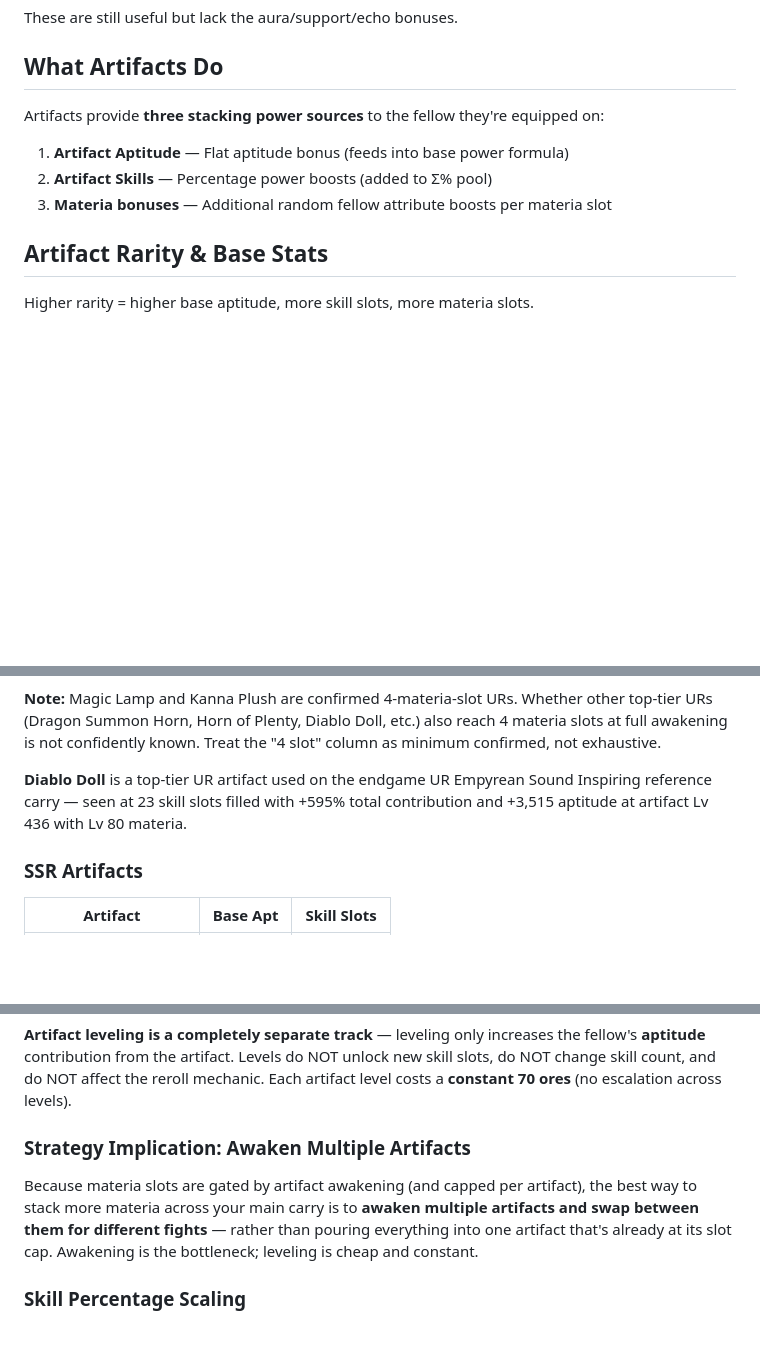
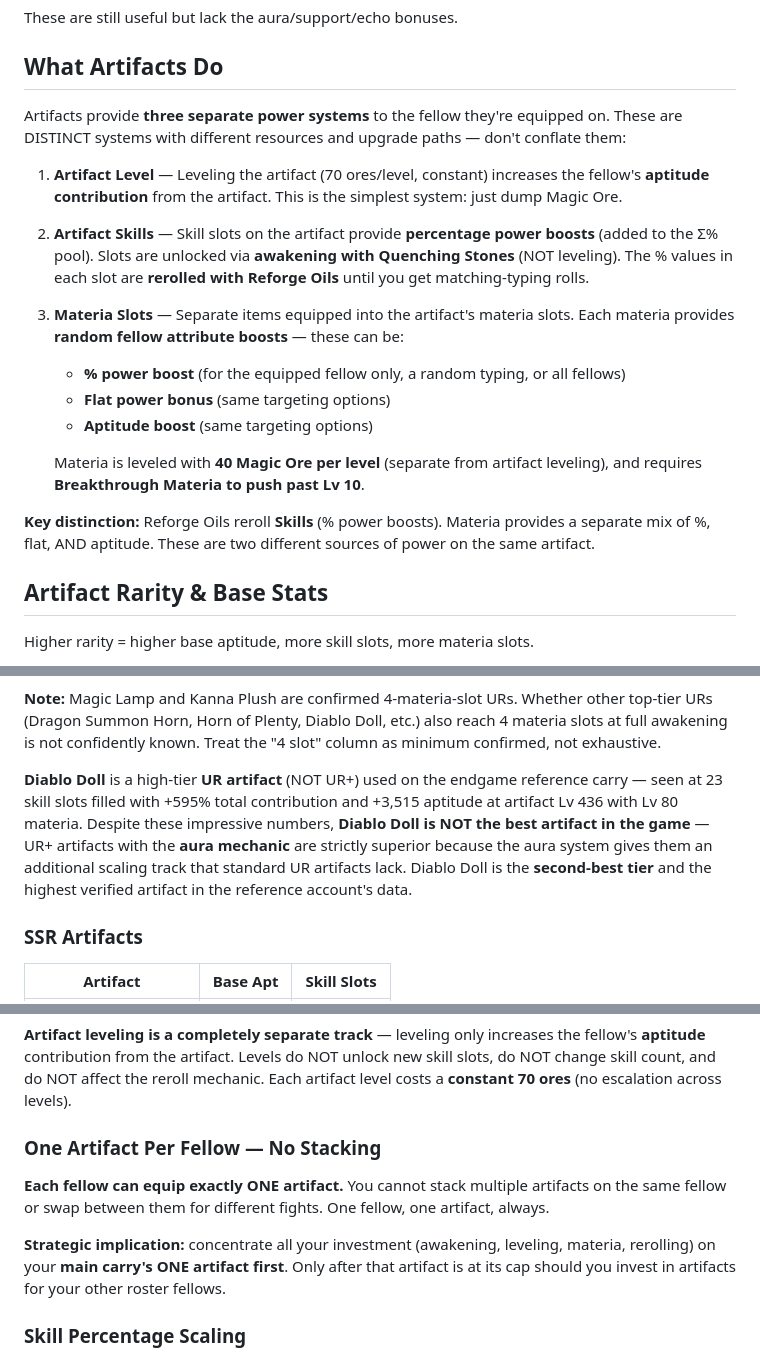
Before and after one commit to susarlar/isl, a Markdown page: quanticaiengineering/knowledge/artifacts.md, 3 parts joined by grey strips. Drawn GitHub-style; blank space fills up the shorter version.

Commit message:
Fix artifact mechanics: skills vs materia, one per fellow, Diablo Doll is UR not UR+
Three corrections from user feedback on the Freesia test:

1. Skills and Materia are SEPARATE systems on the same artifact:
   - Skills = % power boosts, rerolled with Reforge Oils, slots unlocked
     via Quenching Stone awakening
   - Materia = separate items in materia slots that can give % boost,
     flat bonus, OR aptitude (each can target the equipped fellow only,
     a random typing, or all fellows)
   - The old doc conflated these. Now explicitly documents three distinct
     power systems: Artifact Level (aptitude), Skills (% via oils),
     Materia (mixed via ores + Breakthrough Materia)

2. One artifact per fellow — no stacking or swapping:
   - Removed the "awaken multiple artifacts and swap between them for
     different fights" advice (was wrong — each fellow equips exactly
     one artifact, period)
   - New framing: concentrate all investment on your main carry's ONE
     artifact first, spread to roster fellows' artifacts only after

3. Diablo Doll is UR tier (second best), not UR+:
   - UR+ artifacts with the aura mechanic are strictly superior
   - Diablo Doll is the highest verified artifact in the reference
     account's data but NOT the best available in the game
   - Updated advanced-strategies.md to recommend UR+ with aura as
     first choice, standard UR (Magic Lamp, Kanna Plush, Diablo Doll
     tier) as fallback
   - Added "each fellow equips ONE artifact only — no stacking" to
     the artifact priority list

Retrieval suite: 65/65 still passing.

Co-Authored-By: Claude Opus 4.6 (1M context) <noreply@anthropic.com>

```diff
--- a/quanticaiengineering/knowledge/artifacts.md
+++ b/quanticaiengineering/knowledge/artifacts.md
@@ -38,10 +38,18 @@ These are still useful but lack the aura/support/echo bonuses.
 
 ## What Artifacts Do
 
-Artifacts provide **three stacking power sources** to the fellow they're equipped on:
-1. **Artifact Aptitude** — Flat aptitude bonus (feeds into base power formula)
-2. **Artifact Skills** — Percentage power boosts (added to Σ% pool)
-3. **Materia bonuses** — Additional random fellow attribute boosts per materia slot
+Artifacts provide **three separate power systems** to the fellow they're equipped on. These are DISTINCT systems with different resources and upgrade paths — don't conflate them:
+
+1. **Artifact Level** — Leveling the artifact (70 ores/level, constant) increases the fellow's **aptitude contribution** from the artifact. This is the simplest system: just dump Magic Ore.
+2. **Artifact Skills** — Skill slots on the artifact provide **percentage power boosts** (added to the Σ% pool). Slots are unlocked via **awakening with Quenching Stones** (NOT leveling). The % values in each slot are **rerolled with Reforge Oils** until you get matching-typing rolls.
+3. **Materia Slots** — Separate items equipped into the artifact's materia slots. Each materia provides **random fellow attribute boosts** — these can be:
+   - **% power boost** (for the equipped fellow only, a random typing, or all fellows)
+   - **Flat power bonus** (same targeting options)
+   - **Aptitude boost** (same targeting options)
+
+   Materia is leveled with **40 Magic Ore per level** (separate from artifact leveling), and requires **Breakthrough Materia to push past Lv 10**.
+
+**Key distinction:** Reforge Oils reroll **Skills** (% power boosts). Materia provides a separate mix of %, flat, AND aptitude. These are two different sources of power on the same artifact.
 
 ## Artifact Rarity & Base Stats
 
@@ -65,7 +73,7 @@ Higher rarity = higher base aptitude, more skill slots, more materia slots.
 
 **Note:** Magic Lamp and Kanna Plush are confirmed 4-materia-slot URs. Whether other top-tier URs (Dragon Summon Horn, Horn of Plenty, Diablo Doll, etc.) also reach 4 materia slots at full awakening is not confidently known. Treat the "4 slot" column as minimum confirmed, not exhaustive.
 
-**Diablo Doll** is a top-tier UR artifact used on the endgame UR Empyrean Sound Inspiring reference carry — seen at 23 skill slots filled with +595% total contribution and +3,515 aptitude at artifact Lv 436 with Lv 80 materia.
+**Diablo Doll** is a high-tier **UR artifact** (NOT UR+) used on the endgame reference carry — seen at 23 skill slots filled with +595% total contribution and +3,515 aptitude at artifact Lv 436 with Lv 80 materia. Despite these impressive numbers, **Diablo Doll is NOT the best artifact in the game** — UR+ artifacts with the **aura mechanic** are strictly superior because the aura system gives them an additional scaling track that standard UR artifacts lack. Diablo Doll is the **second-best tier** and the highest verified artifact in the reference account's data.
 
 ### SSR Artifacts
 
@@ -114,9 +122,11 @@ Artifacts have **skill slots** that provide percentage power boosts. You fill th
 
 **Artifact leveling is a completely separate track** — leveling only increases the fellow's **aptitude** contribution from the artifact. Levels do NOT unlock new skill slots, do NOT change skill count, and do NOT affect the reroll mechanic. Each artifact level costs a **constant 70 ores** (no escalation across levels).
 
-### Strategy Implication: Awaken Multiple Artifacts
+### One Artifact Per Fellow — No Stacking
 
-Because materia slots are gated by artifact awakening (and capped per artifact), the best way to stack more materia across your main carry is to **awaken multiple artifacts and swap between them for different fights** — rather than pouring everything into one artifact that's already at its slot cap. Awakening is the bottleneck; leveling is cheap and constant.
+**Each fellow can equip exactly ONE artifact.** You cannot stack multiple artifacts on the same fellow or swap between them for different fights. One fellow, one artifact, always.
+
+**Strategic implication:** concentrate all your investment (awakening, leveling, materia, rerolling) on your **main carry's ONE artifact first**. Only after that artifact is at its cap should you invest in artifacts for your other roster fellows.
 
 ### Skill Percentage Scaling
 
```
Also changed, not shown: quanticaiengineering/knowledge/advanced-strategies.md (+2 -2 lines).
